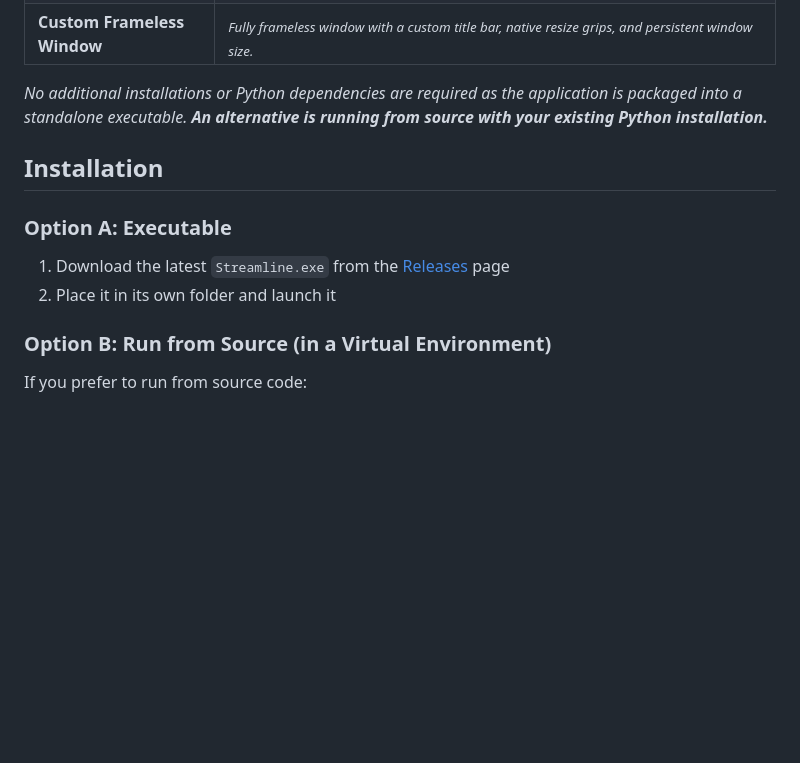
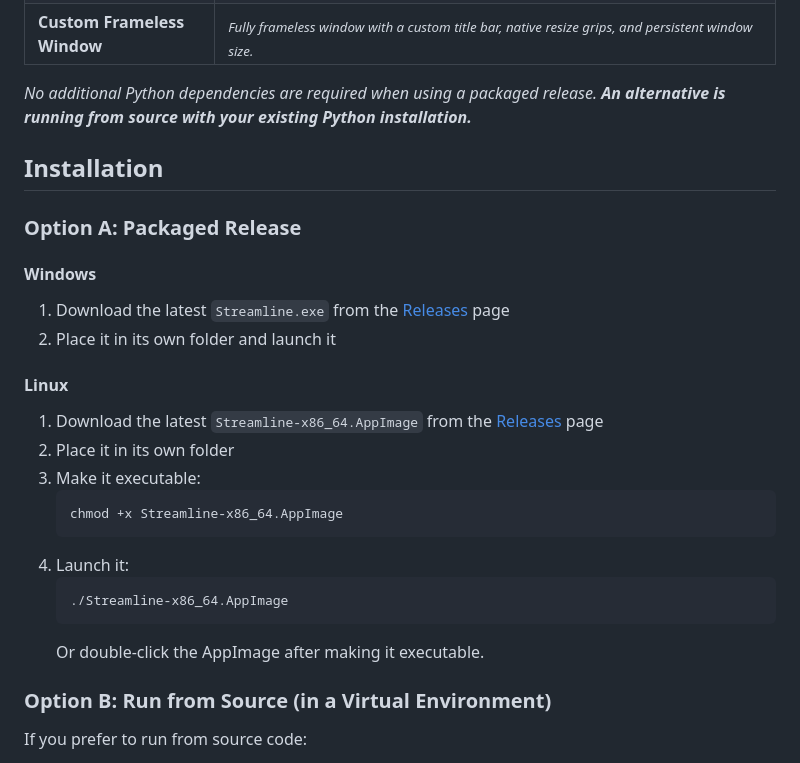
Before and after one commit to dane-9/Streamline-Workshop-Downloader, a Markdown page: README.md, the part around the change. GitHub-like rendering; blank space fills up the shorter version.

````diff
--- a/README.md
+++ b/README.md
@@ -26,14 +26,30 @@
 | **Customizable Settings** | *<sub>Adjust themes, batch sizes, folder naming, provider defaults, visibility toggles, and startup behavior.</sub>* |
 | **Custom Frameless Window** | *<sub>Fully frameless window with a custom title bar, native resize grips, and persistent window size.</sub>* |
 
-*No additional installations or Python dependencies are required as the application is packaged into a standalone executable.* ***An alternative is running from source with your existing Python installation.***
+*No additional Python dependencies are required when using a packaged release.* ***An alternative is running from source with your existing Python installation.***
 
 ## Installation
 
-### Option A: Executable
+### Option A: Packaged Release
+
+#### Windows
 
 1. Download the latest `Streamline.exe` from the [Releases](https://github.com/dane-9/Streamline-Workshop-Downloader/releases) page
 2. Place it in its own folder and launch it
+
+#### Linux
+
+1. Download the latest `Streamline-x86_64.AppImage` from the [Releases](https://github.com/dane-9/Streamline-Workshop-Downloader/releases) page
+2. Place it in its own folder
+3. Make it executable:
+   ```bash
+   chmod +x Streamline-x86_64.AppImage
+   ```
+4. Launch it:
+   ```bash
+   ./Streamline-x86_64.AppImage
+   ```
+   Or double-click the AppImage after making it executable.
 
 ### Option B: Run from Source (in a Virtual Environment)
 
````
